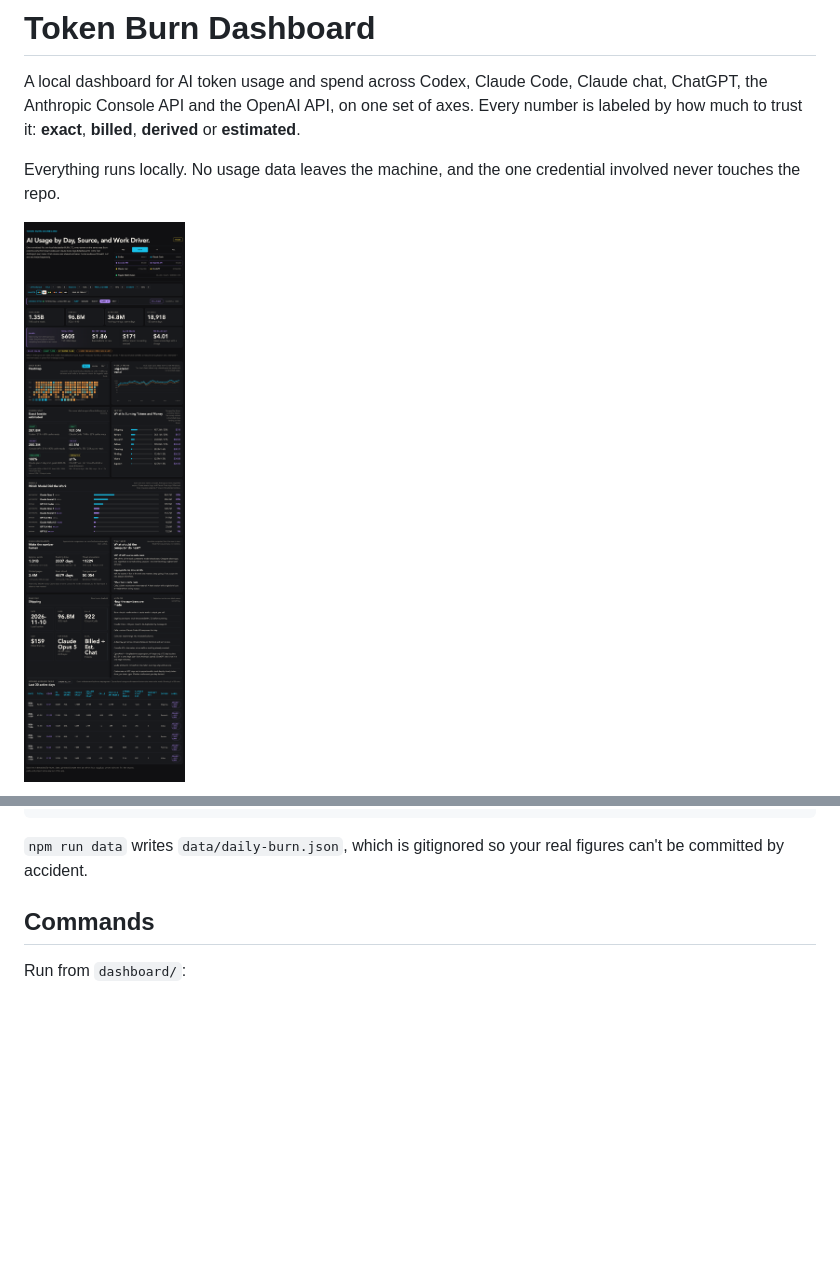
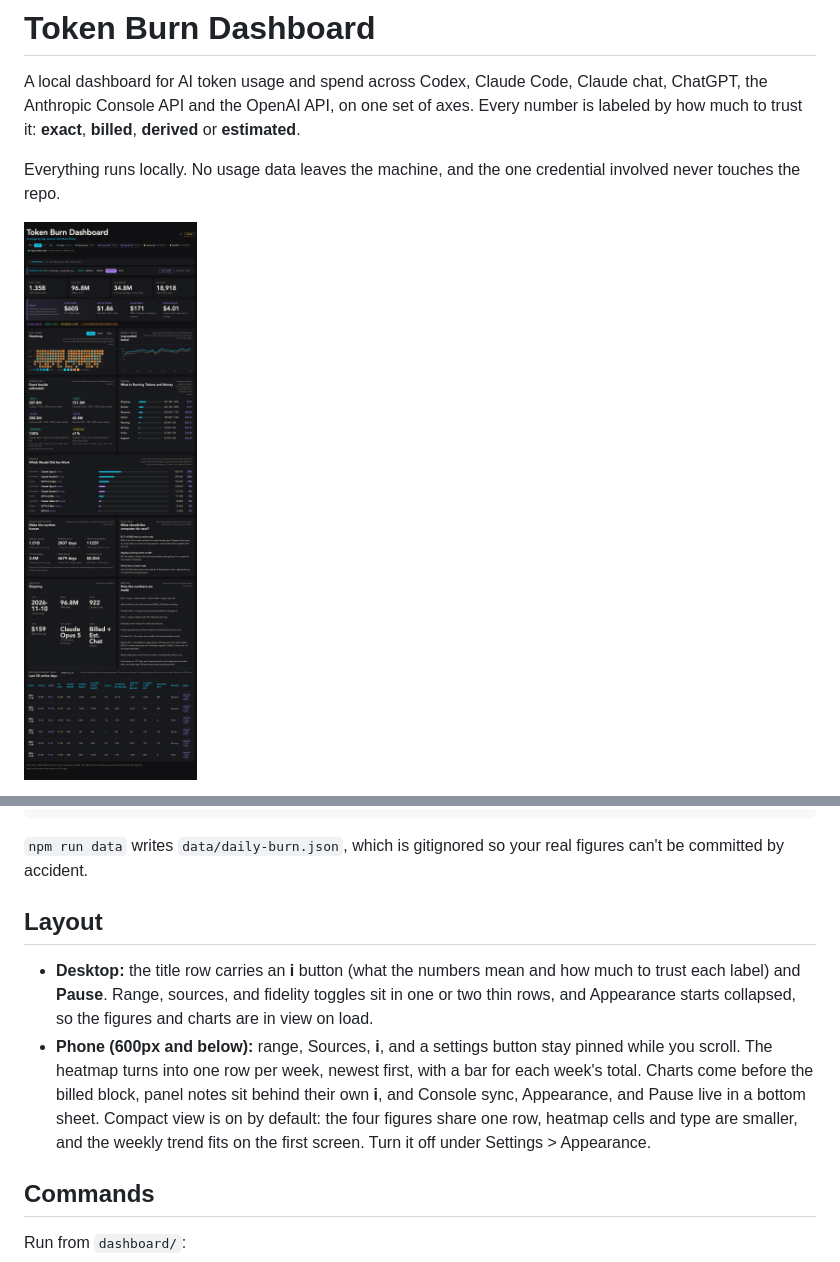
Before and after one commit to sw00t/tokenburndashboard, a Markdown page: README.md, 2 parts joined by grey strips. Rendered like a GitHub page; pictures changed too: preview/dashboard-preview.png; blank space fills up the shorter version.

```diff
--- a/README.md
+++ b/README.md
@@ -30,6 +36,18 @@ npm run data                                                  # extract, fetch,
 
 `npm run data` writes `data/daily-burn.json`, which is gitignored so your real
 figures can't be committed by accident.
+
+## Layout
+
+- **Desktop:** the title row carries an **i** button (what the numbers mean and how much to
+  trust each label) and **Pause**. Range, sources, and fidelity toggles sit in one or two thin
+  rows, and Appearance starts collapsed, so the figures and charts are in view on load.
+- **Phone (600px and below):** range, Sources, **i**, and a settings button stay pinned while
+  you scroll. The heatmap turns into one row per week, newest first, with a bar for each
+  week's total. Charts come before the billed block, panel notes sit behind their own **i**,
+  and Console sync, Appearance, and Pause live in a bottom sheet. Compact view is on by
+  default: the four figures share one row, heatmap cells and type are smaller, and the weekly
+  trend fits on the first screen. Turn it off under Settings > Appearance.
 
 ## Commands
 
```
Also changed, not shown: other parts of README.md (+6 -0 lines), preview/dashboard-preview-mobile-settings.png (added), preview/dashboard-preview-mobile.png (added), 4 other files.
